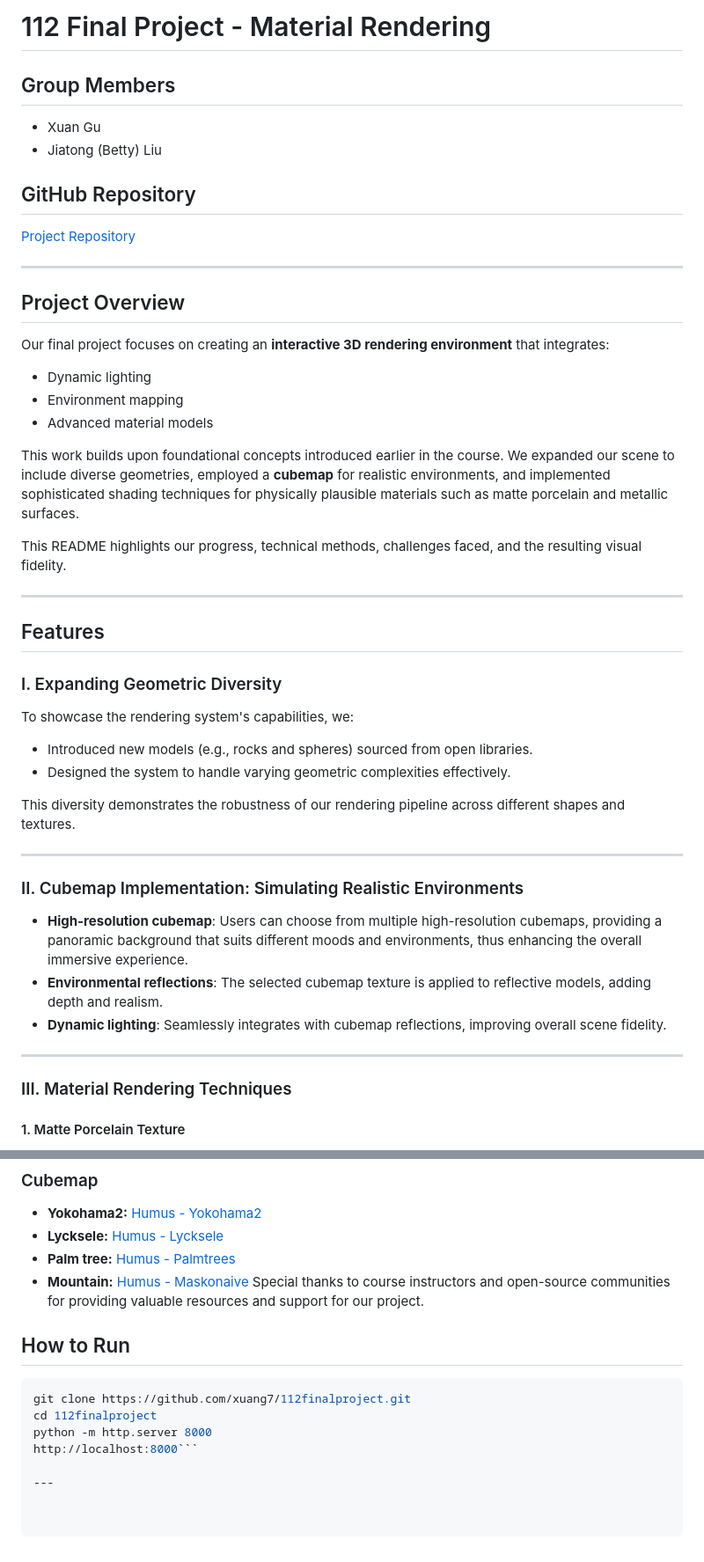
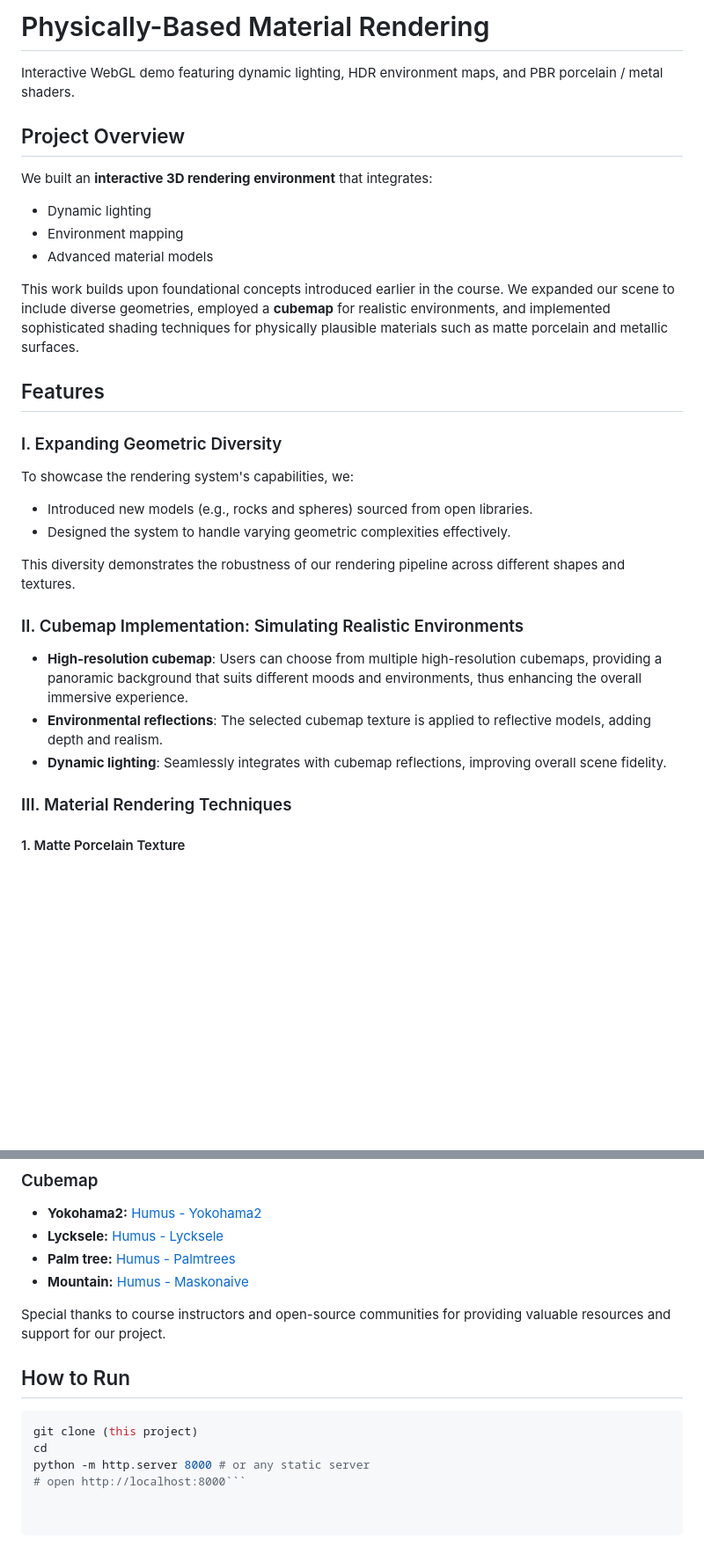
Before and after one commit to xuang7/webgl-pbr-renderer, a Markdown page: README.md, 2 parts joined by grey strips. Shown: that part at 88% size. Drawn GitHub-style; blank space fills up the shorter version.

````diff
--- a/README.md
+++ b/README.md
@@ -1,25 +1,13 @@
-# 112 Final Project - Material Rendering
-
-## Group Members
-- Xuan Gu
-- Jiatong (Betty) Liu
-
-## GitHub Repository
-[Project Repository](https://github.com/xuang7/112finalproject?tab=readme-ov-file#readme)
-
----
+# Physically-Based Material Rendering
+Interactive WebGL demo featuring dynamic lighting, HDR environment maps, and PBR porcelain / metal shaders.
 
 ## Project Overview
-Our final project focuses on creating an **interactive 3D rendering environment** that integrates:
+We built an **interactive 3D rendering environment** that integrates:
 - Dynamic lighting
 - Environment mapping
 - Advanced material models
 
 This work builds upon foundational concepts introduced earlier in the course. We expanded our scene to include diverse geometries, employed a **cubemap** for realistic environments, and implemented sophisticated shading techniques for physically plausible materials such as matte porcelain and metallic surfaces.
-
-This README highlights our progress, technical methods, challenges faced, and the resulting visual fidelity.
-
----
 
 ## Features
 
@@ -30,14 +18,10 @@ To showcase the rendering system's capabilities, we:
 
 This diversity demonstrates the robustness of our rendering pipeline across different shapes and textures.
 
----
-
 ### II. Cubemap Implementation: Simulating Realistic Environments
 - **High-resolution cubemap**:  Users can choose from multiple high-resolution cubemaps, providing a panoramic background that suits different moods and environments, thus enhancing the overall immersive experience.
 - **Environmental reflections**: The selected cubemap texture is applied to reflective models, adding depth and realism.
 - **Dynamic lighting**: Seamlessly integrates with cubemap reflections, improving overall scene fidelity.
-
----
 
 ### III. Material Rendering Techniques
 
@@ -91,14 +68,13 @@ we significantly improved visual fidelity. The refined user interface further en
 - **Lycksele:** [Humus - Lycksele](https://www.humus.name/index.php?page=Cubemap&item=Lycksele)
 - **Palm tree:** [Humus - Palmtrees](https://www.humus.name/index.php?page=Cubemap&item=PalmTrees)
 - **Mountain:** [Humus - Maskonaive](https://www.humus.name/index.php?page=Cubemap&item=Maskonaive)
+
 Special thanks to course instructors and open-source communities for providing valuable resources and support for our project.
 
 
 ## How to Run
  ```bash
- git clone https://github.com/xuang7/112finalproject.git
- cd 112finalproject
- python -m http.server 8000
- http://localhost:8000```
-
----
+ git clone (this project)
+ cd
+ python -m http.server 8000 # or any static server
+ # open http://localhost:8000```
````
Also changed, not shown: other parts of README.md (+0 -7 lines).
